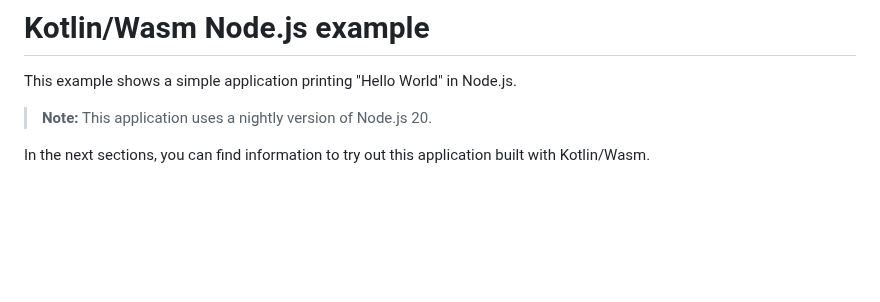
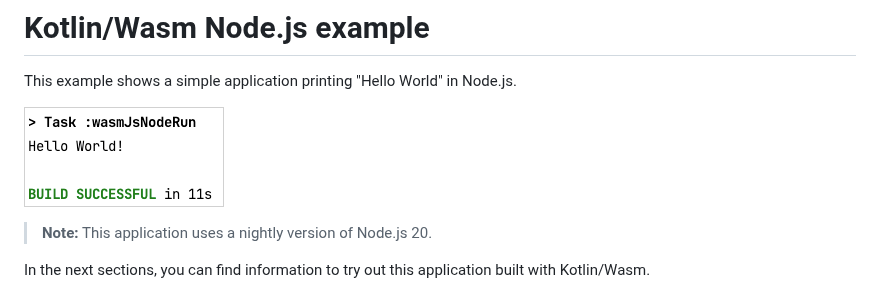
Before and after one commit to Kotlin/kotlin-wasm-examples, a Markdown page: nodejs-example/README.md, the part around the change. Drawn GitHub-style; pictures changed too: nodejs-example/screenshots/hello-world.png (added); blank space fills up the shorter version.

Commit message:
Adding screenshots of wasi and node.js examples.

```diff
--- a/nodejs-example/README.md
+++ b/nodejs-example/README.md
@@ -1,6 +1,8 @@
 # Kotlin/Wasm Node.js example
 
 This example shows a simple application printing "Hello World" in Node.js.
+
+![](screenshots/hello-world.png)
 
 > **Note:**
 > This application uses a nightly version of Node.js 20.
```
Also changed, not shown: wasi-example/README.md (+2 -0 lines), wasi-example/screenshots/wasi-output.png (added).
